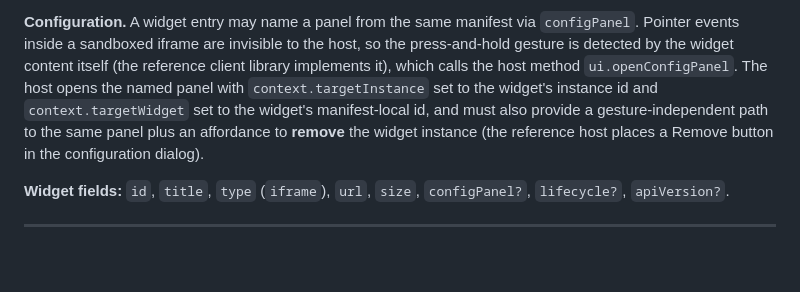
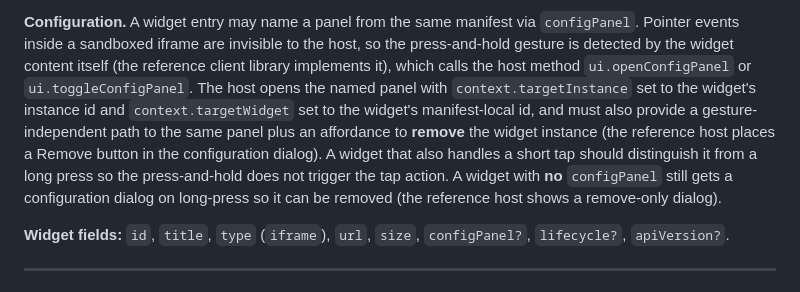
Before and after one commit to joelkoz/signalk-instrument-widgets, a Markdown page: plotter-extensions-api.md, the part around the change. Drawn GitHub-style; blank space fills up the shorter version.

Commit message:
Document tap-vs-long-press and remove dialog for config-less widgets
Co-Authored-By: Claude Fable 5 <noreply@anthropic.com>

```diff
--- a/plotter-extensions-api.md
+++ b/plotter-extensions-api.md
@@ -159,12 +159,16 @@ two instances of the same widget are configured independently.
 via `configPanel`. Pointer events inside a sandboxed iframe are invisible
 to the host, so the press-and-hold gesture is detected by the widget
 content itself (the reference client library implements it), which calls
-the host method `ui.openConfigPanel`. The host opens the named panel with
-`context.targetInstance` set to the widget's instance id and
-`context.targetWidget` set to the widget's manifest-local id, and must also
-provide a gesture-independent path to the same panel plus an affordance to
-**remove** the widget instance (the reference host places a Remove button
-in the configuration dialog).
+the host method `ui.openConfigPanel` or `ui.toggleConfigPanel`. The host
+opens the named panel with `context.targetInstance` set to the widget's
+instance id and `context.targetWidget` set to the widget's manifest-local
+id, and must also provide a gesture-independent path to the same panel plus
+an affordance to **remove** the widget instance (the reference host places a
+Remove button in the configuration dialog). A widget that also handles a
+short tap should distinguish it from a long press so the press-and-hold does
+not trigger the tap action. A widget with **no** `configPanel` still gets a
+configuration dialog on long-press so it can be removed (the reference host
+shows a remove-only dialog).
 
 **Widget fields:** `id`, `title`, `type` (`iframe`), `url`, `size`,
 `configPanel?`, `lifecycle?`, `apiVersion?`.
```
